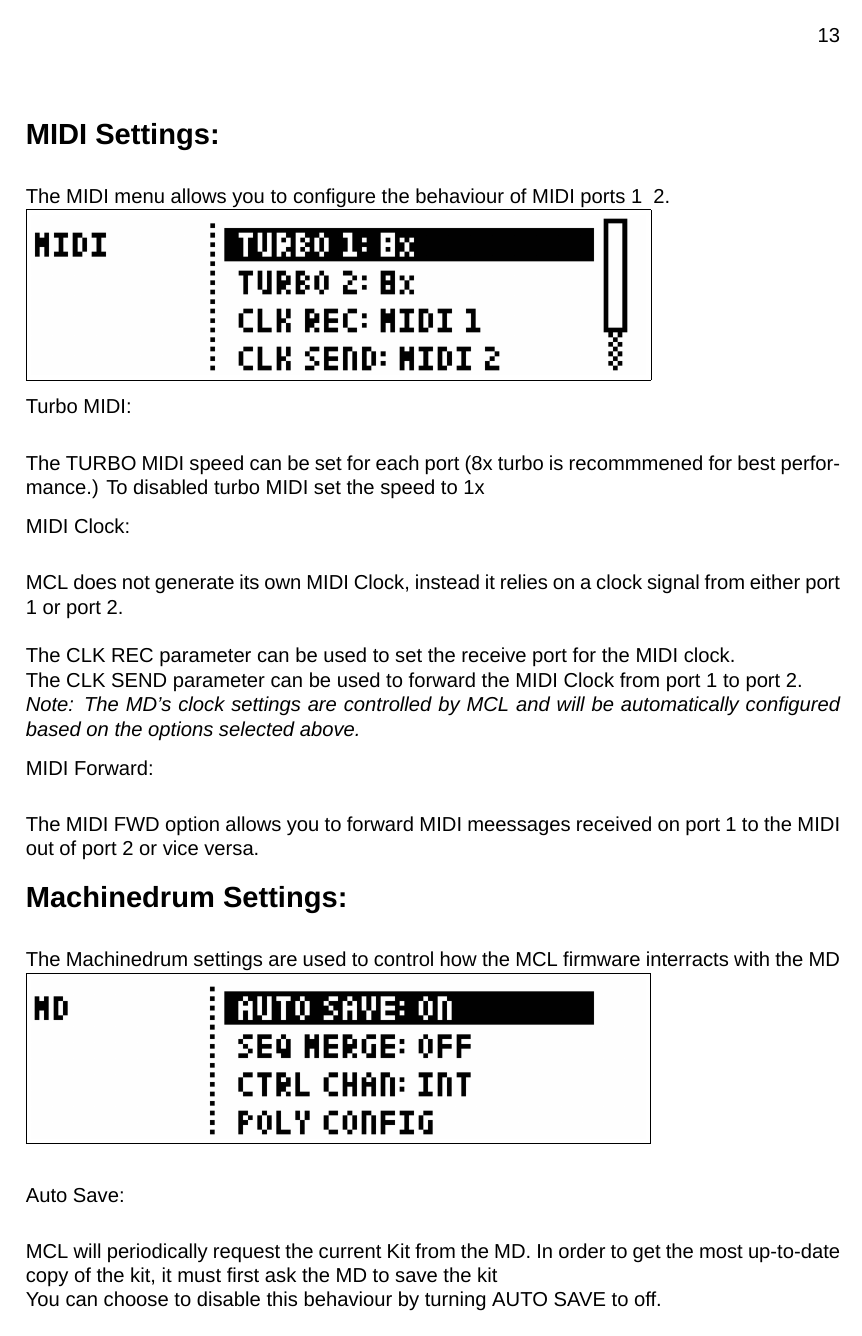
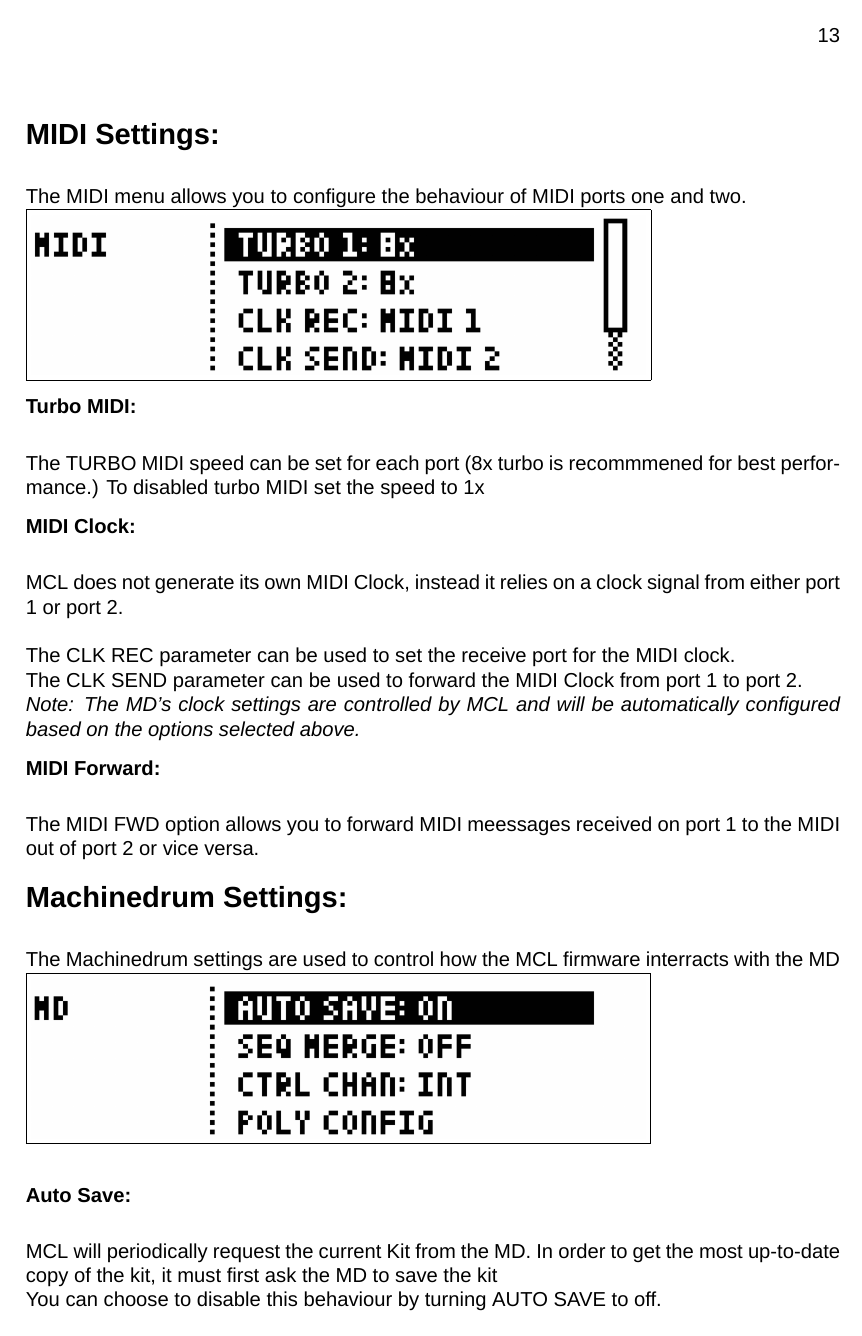
Before and after one commit to jmamma/MCL_Documentation, a LaTeX thesis (MCL Documentation/main.tex, which reads MCL Documentation/TeX_files/global_settings.tex): page 19 of 51. Compiled offline with XeLaTeX; a missing font is replaced by an installed copy or a similar font.

Commit message:
Updates from ShareLaTeX

```diff
--- a/MCL Documentation/TeX_files/global_settings.tex
+++ b/MCL Documentation/TeX_files/global_settings.tex
@@ -12,7 +12,7 @@
 The New Project options loads the New Project Page. This page allows you to specify a name for a project which will then be created.\\\\
 \fbox{\includegraphics[scale=.40]{new_project.png}}\\
 \section{MIDI Settings:}
-The MIDI menu allows you to configure the behaviour of MIDI ports 1 & 2.\\
+The MIDI menu allows you to configure the behaviour of MIDI ports one and two.\\
 \fbox{\includegraphics[scale=.40]{midi_menu.png}}
 
 \subsection{Turbo MIDI:}
--- a/MCL Documentation/main.tex
+++ b/MCL Documentation/main.tex
@@ -19,7 +19,7 @@
 \titlespacing*{\subsection}{0pt}{*-1}{12pt}
 \titleformat{\chapter}[display]{\normalfont\bfseries}{}{0pt}{\Huge}
 \titleformat{\section}[display]{\normalfont\bfseries}{}{0pt}{\Large}
-\titleformat{\subsection}[display]{\normalfont}{}{0pt}{\normalsize}
+\titleformat{\subsection}[display]{\normalfont\bfseries}{}{0pt}{\normalsize}
 \newpagestyle{mystyle}
 {\sethead[\thepage][][\chaptertitle]{}{}{\thepage}}
 \pagestyle{mystyle}
```
